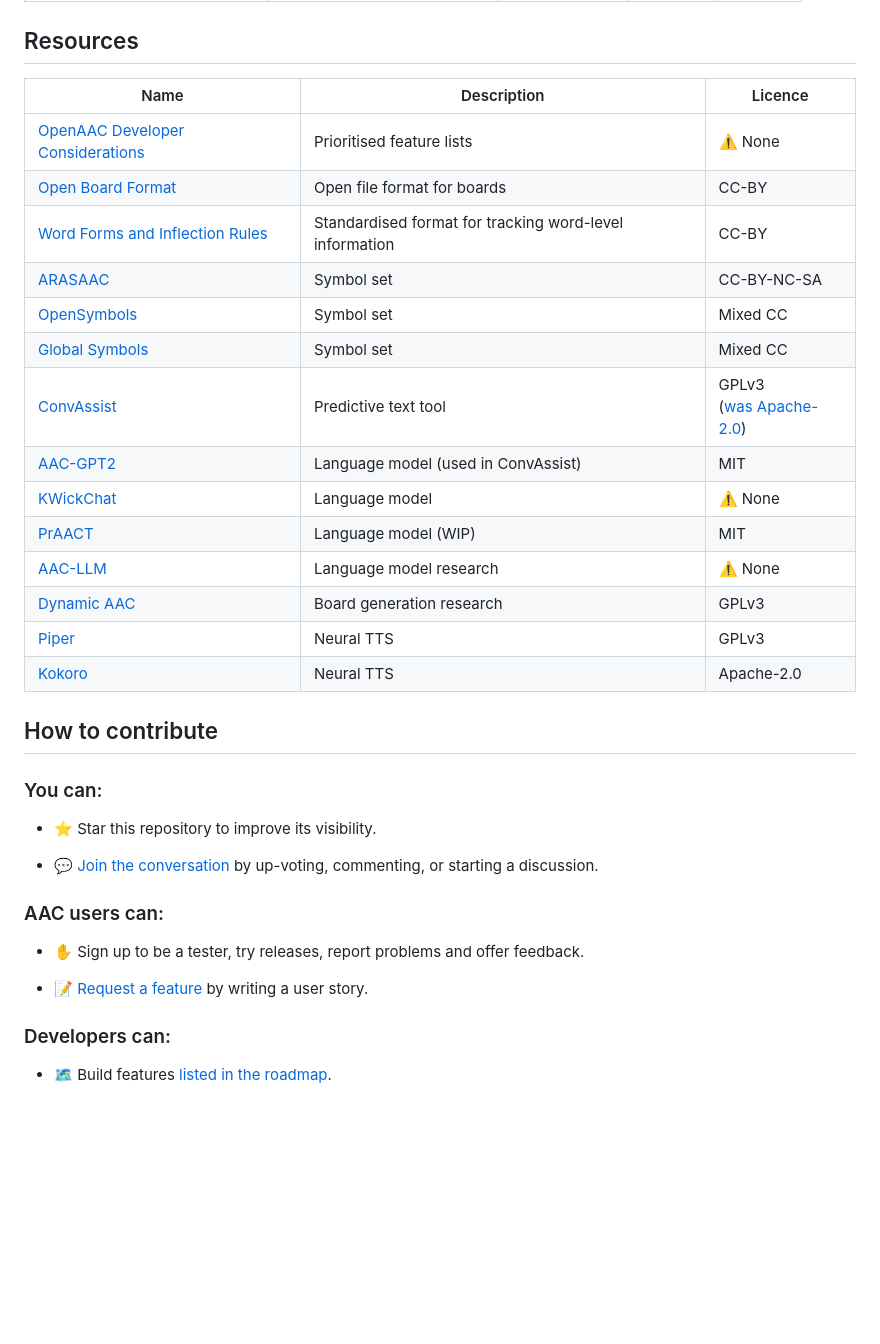
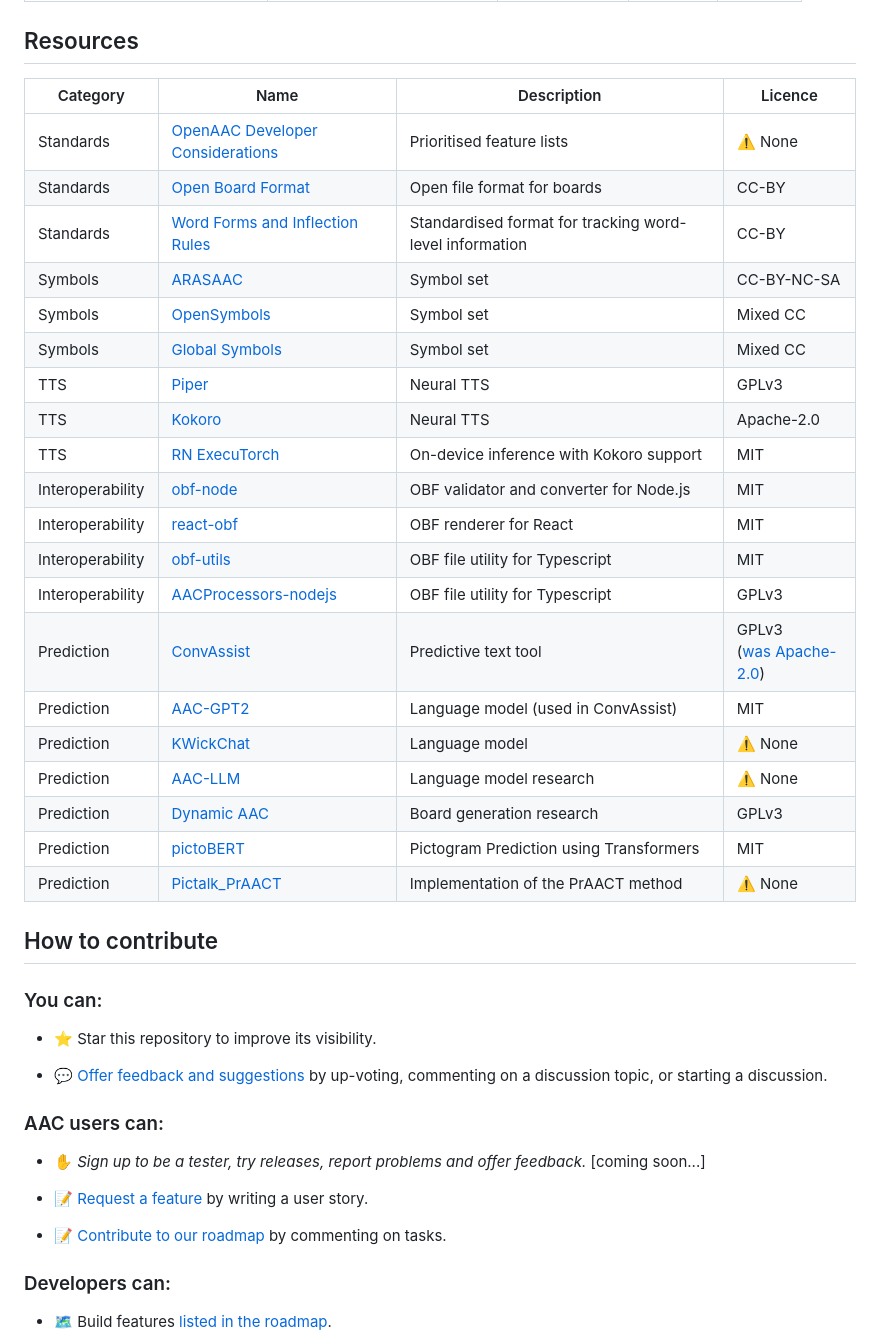
Before and after one commit to sonicbaume/FreeAAC, a Markdown page: README.md, the part around one of its changes. Drawn GitHub-style; blank space fills up the shorter version.

```diff
--- a/README.md
+++ b/README.md
@@ -48,35 +51,43 @@ We want to build on the shoulders of those who came before by combining the best
 
 ## Resources
 
-| Name | Description | Licence |
-| --- | --- | --- |
-| [OpenAAC Developer Considerations](https://www.openaac.org/considerations) | Prioritised feature lists | ⚠️ None |
-| [Open Board Format](https://docs.google.com/document/d/1Bnl5neOf9-y53yOAGjd8BzQ7jvAdLhcB6y9Zw7ITYbA/edit) | Open file format for boards | CC-BY |
-| [Word Forms and Inflection Rules](https://docs.google.com/document/d/1JJI82jk9hPy-PHMgx5rXNhEhy8Z38-MtSF0Uirt8gFY/edit) | Standardised format for tracking word-level information | CC-BY |
-| [ARASAAC](https://arasaac.org/) | Symbol set | CC-BY-NC-SA |
-| [OpenSymbols](https://www.opensymbols.org/) | Symbol set | Mixed CC |
-| [Global Symbols](https://globalsymbols.com/) | Symbol set | Mixed CC |
-| [ConvAssist](https://github.com/IntelLabs/ConvAssist) | Predictive text tool | GPLv3<br>([was Apache-2.0](https://github.com/IntelLabs/ConvAssist/commit/10d8473efda23d0b1cc1269c3e17456030e7cc02)) |
-| [AAC-GPT2](https://huggingface.co/IntelLabs/aac_gpt2) | Language model (used in ConvAssist) | MIT |
-| [KWickChat](https://github.com/CambridgeIIS/KWickChat) | Language model | ⚠️ None |
-| [PrAACT](https://github.com/jayralencar/praact) | Language model (WIP) | MIT |
-| [AAC-LLM](https://github.com/Textualization/aac-llm) | Language model research | ⚠️ None |
-| [Dynamic AAC](https://github.com/AI-AAC/Dynamic-Augmentative-and-Alternative-Communication) | Board generation research | GPLv3 |
-| [Piper](https://github.com/OHF-Voice/piper1-gpl) | Neural TTS | GPLv3 |
-| [Kokoro](https://github.com/hexgrad/kokoro) | Neural TTS | Apache-2.0 |
+| Category | Name | Description | Licence |
+| --- | --- | --- | --- |
+| Standards | [OpenAAC Developer Considerations](https://www.openaac.org/considerations) | Prioritised feature lists | ⚠️ None |
+| Standards |  [Open Board Format](https://docs.google.com/document/d/1Bnl5neOf9-y53yOAGjd8BzQ7jvAdLhcB6y9Zw7ITYbA/edit) | Open file format for boards | CC-BY |
+| Standards |  [Word Forms and Inflection Rules](https://docs.google.com/document/d/1JJI82jk9hPy-PHMgx5rXNhEhy8Z38-MtSF0Uirt8gFY/edit) | Standardised format for tracking word-level information | CC-BY |
+| Symbols | [ARASAAC](https://arasaac.org/) | Symbol set | CC-BY-NC-SA |
+| Symbols | [OpenSymbols](https://www.opensymbols.org/) | Symbol set | Mixed CC |
+| Symbols | [Global Symbols](https://globalsymbols.com/) | Symbol set | Mixed CC |
+| TTS | [Piper](https://github.com/OHF-Voice/piper1-gpl) | Neural TTS | GPLv3 |
+| TTS | [Kokoro](https://github.com/hexgrad/kokoro) | Neural TTS | Apache-2.0 |
+| TTS | [RN ExecuTorch](https://github.com/software-mansion/react-native-executorch) | On-device inference with Kokoro support | MIT |
+| Interoperability | [obf-node](https://github.com/willwade/obf-node) | OBF validator and converter for Node.js | MIT |
+| Interoperability | [react-obf](https://github.com/cboard-org/react-obf) | OBF renderer for React | MIT |
+| Interoperability | [obf-utils](https://www.npmjs.com/package/obf-utils) | OBF file utility for Typescript  | MIT |
+| Interoperability | [AACProcessors-nodejs](https://github.com/willwade/AACProcessors-nodejs) | OBF file utility for Typescript | GPLv3 |
+| Prediction | [ConvAssist](https://github.com/IntelLabs/ConvAssist) | Predictive text tool | GPLv3<br>([was Apache-2.0](https://github.com/IntelLabs/ConvAssist/commit/10d8473efda23d0b1cc1269c3e17456030e7cc02)) |
+| Prediction | [AAC-GPT2](https://huggingface.co/IntelLabs/aac_gpt2) | Language model (used in ConvAssist) | MIT |
+| Prediction | [KWickChat](https://github.com/CambridgeIIS/KWickChat) | Language model | ⚠️ None |
+| Prediction | [AAC-LLM](https://github.com/Textualization/aac-llm) | Language model research | ⚠️ None |
+| Prediction | [Dynamic AAC](https://github.com/AI-AAC/Dynamic-Augmentative-and-Alternative-Communication) | Board generation research | GPLv3 |
+| Prediction | [pictoBERT](https://github.com/jayralencar/pictoBERT) | Pictogram Prediction using Transformers | MIT |
+| Prediction | [Pictalk_PrAACT](https://github.com/LucasMagnana/Pictalk_PrAACT) | Implementation of the PrAACT method | ⚠️ None |
 
 ## How to contribute
 
 ### You can:
 - ⭐️ Star this repository to improve its visibility.
 
-- 💬 [Join the conversation](https://github.com/sonicbaume/FreeAAC/discussions) by up-voting, commenting, or starting a discussion.
+- 💬 [Offer feedback and suggestions](https://github.com/sonicbaume/FreeAAC/discussions) by up-voting, commenting on a discussion topic, or starting a discussion.
 
 ### AAC users can:
 
-- ✋ Sign up to be a tester, try releases, report problems and offer feedback.
+- ✋ _Sign up to be a tester, try releases, report problems and offer feedback._ [coming soon...]
 
 - 📝 [Request a feature](https://github.com/sonicbaume/FreeAAC/issues/new) by writing a user story.
+
+- 📝 [Contribute to our roadmap](https://github.com/sonicbaume/FreeAAC/projects) by commenting on tasks.
 
 ### Developers can:
 
```
Also changed, not shown: other parts of README.md (+16 -13 lines).
